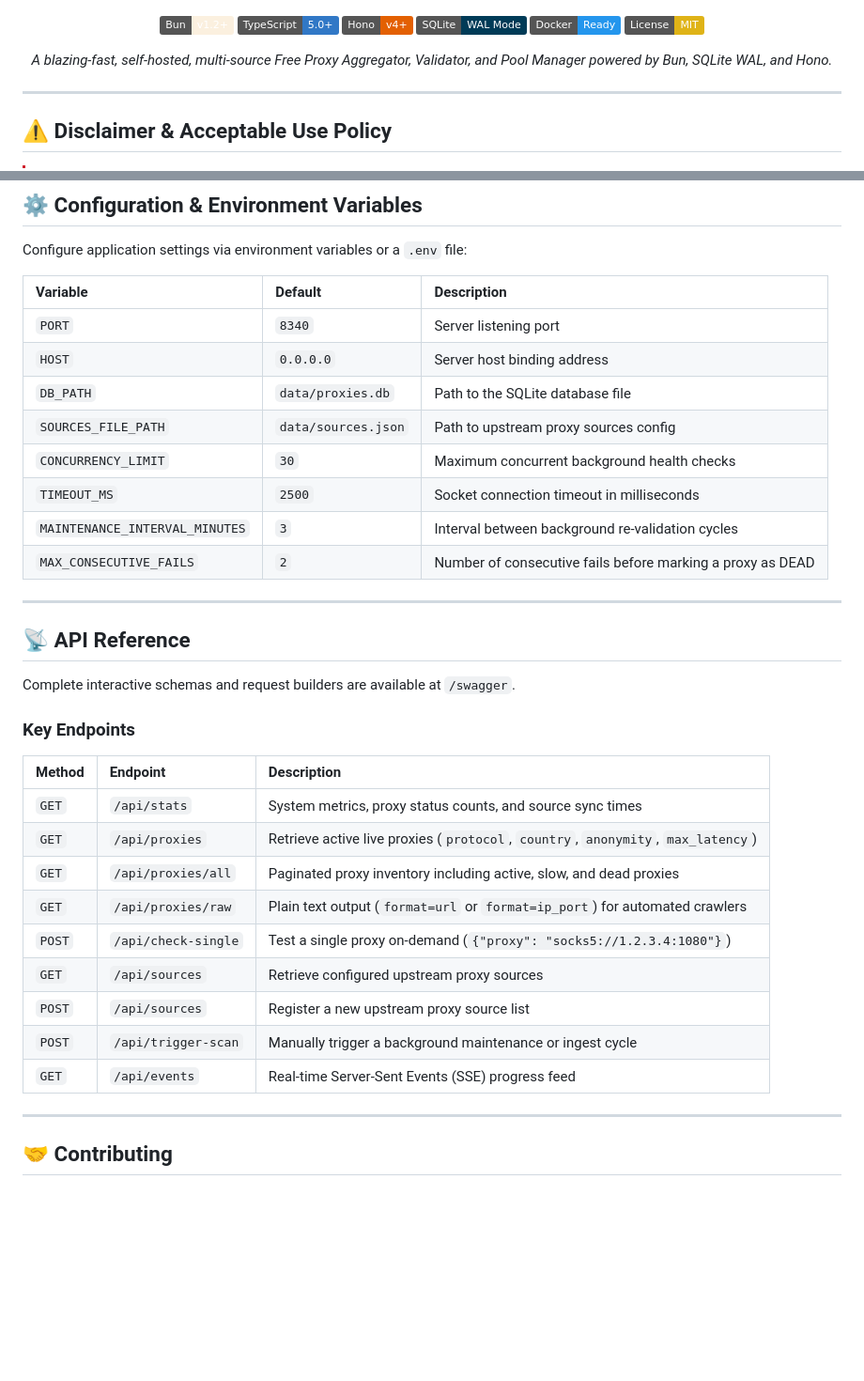
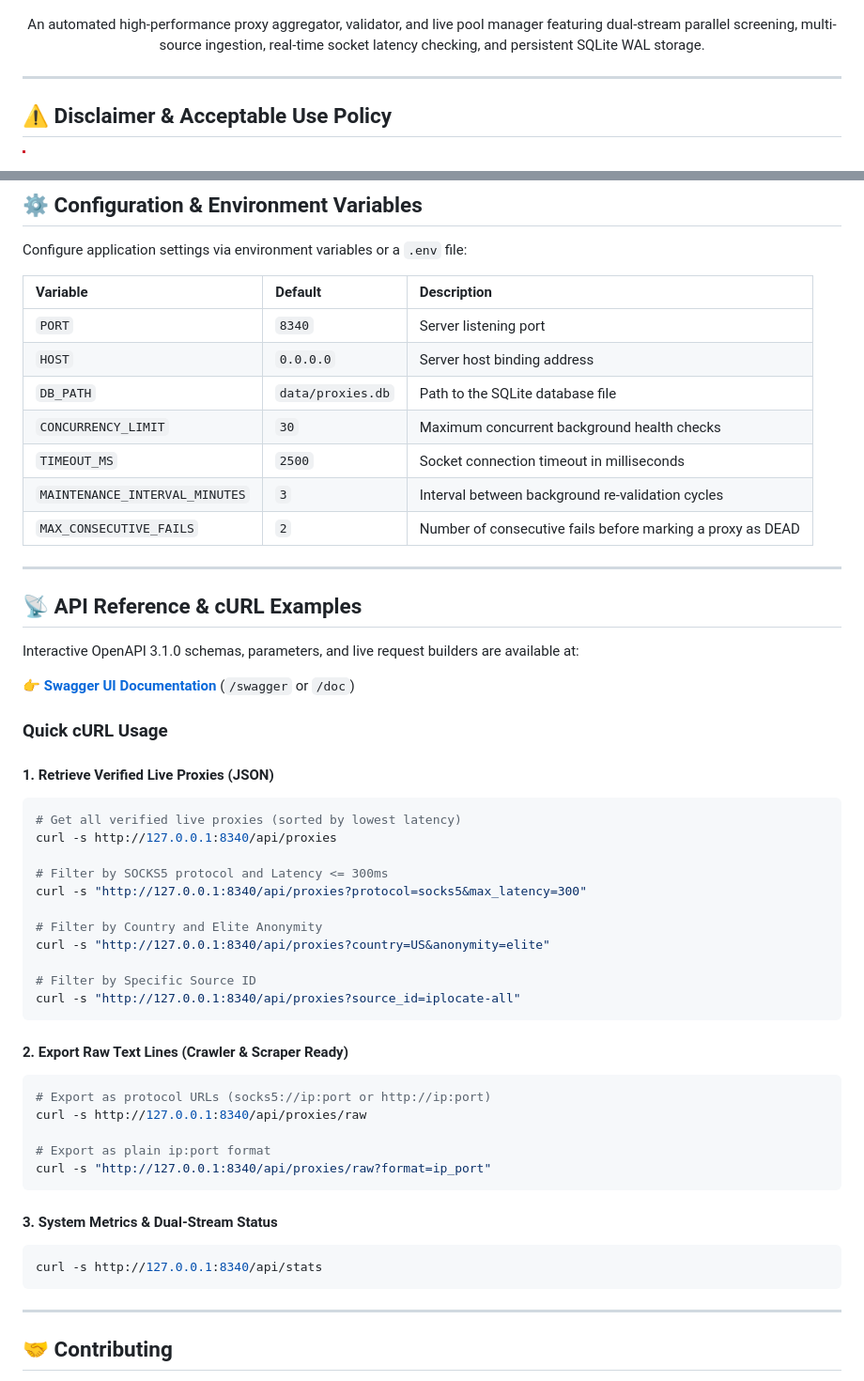
Before and after one commit to 2noScript/free-proxy-checker, a Markdown page: README.md, 2 parts joined by grey strips. Shown at 94% size. Drawn GitHub-style; badges without logos; blank space fills up the shorter version.

Commit message:
docs: update README with project description, API usage examples, and removed deprecated environment variable

````diff
--- a/README.md
+++ b/README.md
@@ -4,14 +4,7 @@
 
 ![Free Proxy Checker UI](docs/checker.png)
 
-[![Bun Version](https://img.shields.io/badge/Bun-v1.2+-fbf0df?logo=bun&logoColor=black)](https://bun.sh)
-[![TypeScript](https://img.shields.io/badge/TypeScript-5.0+-3178C6?logo=typescript&logoColor=white)](https://www.typescriptlang.org/)
-[![Hono Framework](https://img.shields.io/badge/Hono-v4+-E36002?logo=hono&logoColor=white)](https://hono.dev/)
-[![SQLite](https://img.shields.io/badge/SQLite-WAL%20Mode-003B57?logo=sqlite&logoColor=white)](https://sqlite.org/)
-[![Docker](https://img.shields.io/badge/Docker-Ready-2496ED?logo=docker&logoColor=white)](https://www.docker.com/)
-[![License: MIT](https://img.shields.io/badge/License-MIT-yellow.svg)](LICENSE)
-
-*A blazing-fast, self-hosted, multi-source Free Proxy Aggregator, Validator, and Pool Manager powered by Bun, SQLite WAL, and Hono.*
+An automated high-performance proxy aggregator, validator, and live pool manager featuring dual-stream parallel screening, multi-source ingestion, real-time socket latency checking, and persistent SQLite WAL storage.
 
 </div>
 
@@ -89,7 +82,6 @@ Configure application settings via environment variables or a `.env` file:
 | `PORT` | `8340` | Server listening port |
 | `HOST` | `0.0.0.0` | Server host binding address |
 | `DB_PATH` | `data/proxies.db` | Path to the SQLite database file |
-| `SOURCES_FILE_PATH` | `data/sources.json` | Path to upstream proxy sources config |
 | `CONCURRENCY_LIMIT` | `30` | Maximum concurrent background health checks |
 | `TIMEOUT_MS` | `2500` | Socket connection timeout in milliseconds |
 | `MAINTENANCE_INTERVAL_MINUTES` | `3` | Interval between background re-validation cycles |
@@ -97,23 +89,45 @@ Configure application settings via environment variables or a `.env` file:
 
 ---
 
-## 📡 API Reference
+## 📡 API Reference & cURL Examples
 
-Complete interactive schemas and request builders are available at `/swagger`.
+Interactive OpenAPI 3.1.0 schemas, parameters, and live request builders are available at:
 
-### Key Endpoints
+👉 **[Swagger UI Documentation](http://localhost:8340/swagger)** (`/swagger` or `/doc`)
 
-| Method | Endpoint | Description |
-| :--- | :--- | :--- |
-| `GET` | `/api/stats` | System metrics, proxy status counts, and source sync times |
-| `GET` | `/api/proxies` | Retrieve active live proxies (`protocol`, `country`, `anonymity`, `max_latency`) |
-| `GET` | `/api/proxies/all` | Paginated proxy inventory including active, slow, and dead proxies |
-| `GET` | `/api/proxies/raw` | Plain text output (`format=url` or `format=ip_port`) for automated crawlers |
-| `POST` | `/api/check-single` | Test a single proxy on-demand (`{"proxy": "socks5://1.2.3.4:1080"}`) |
-| `GET` | `/api/sources` | Retrieve configured upstream proxy sources |
-| `POST` | `/api/sources` | Register a new upstream proxy source list |
-| `POST` | `/api/trigger-scan` | Manually trigger a background maintenance or ingest cycle |
-| `GET` | `/api/events` | Real-time Server-Sent Events (SSE) progress feed |
+### Quick cURL Usage
+
+#### 1. Retrieve Verified Live Proxies (JSON)
+
+```bash
+# Get all verified live proxies (sorted by lowest latency)
+curl -s http://127.0.0.1:8340/api/proxies
+
+# Filter by SOCKS5 protocol and Latency <= 300ms
+curl -s "http://127.0.0.1:8340/api/proxies?protocol=socks5&max_latency=300"
+
+# Filter by Country and Elite Anonymity
+curl -s "http://127.0.0.1:8340/api/proxies?country=US&anonymity=elite"
+
+# Filter by Specific Source ID
+curl -s "http://127.0.0.1:8340/api/proxies?source_id=iplocate-all"
+```
+
+#### 2. Export Raw Text Lines (Crawler & Scraper Ready)
+
+```bash
+# Export as protocol URLs (socks5://ip:port or http://ip:port)
+curl -s http://127.0.0.1:8340/api/proxies/raw
+
+# Export as plain ip:port format
+curl -s "http://127.0.0.1:8340/api/proxies/raw?format=ip_port"
+```
+
+#### 3. System Metrics & Dual-Stream Status
+
+```bash
+curl -s http://127.0.0.1:8340/api/stats
+```
 
 ---
 
````
